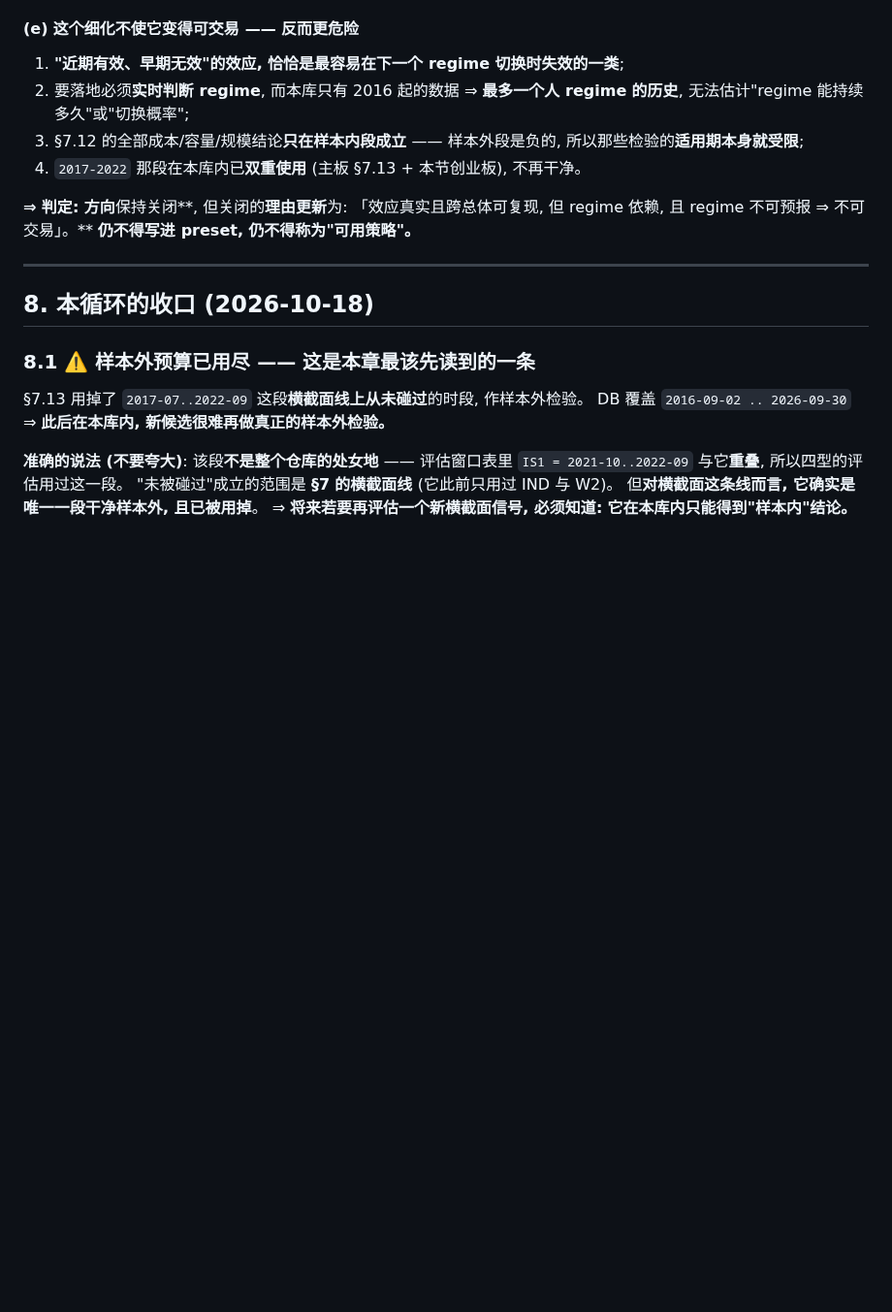
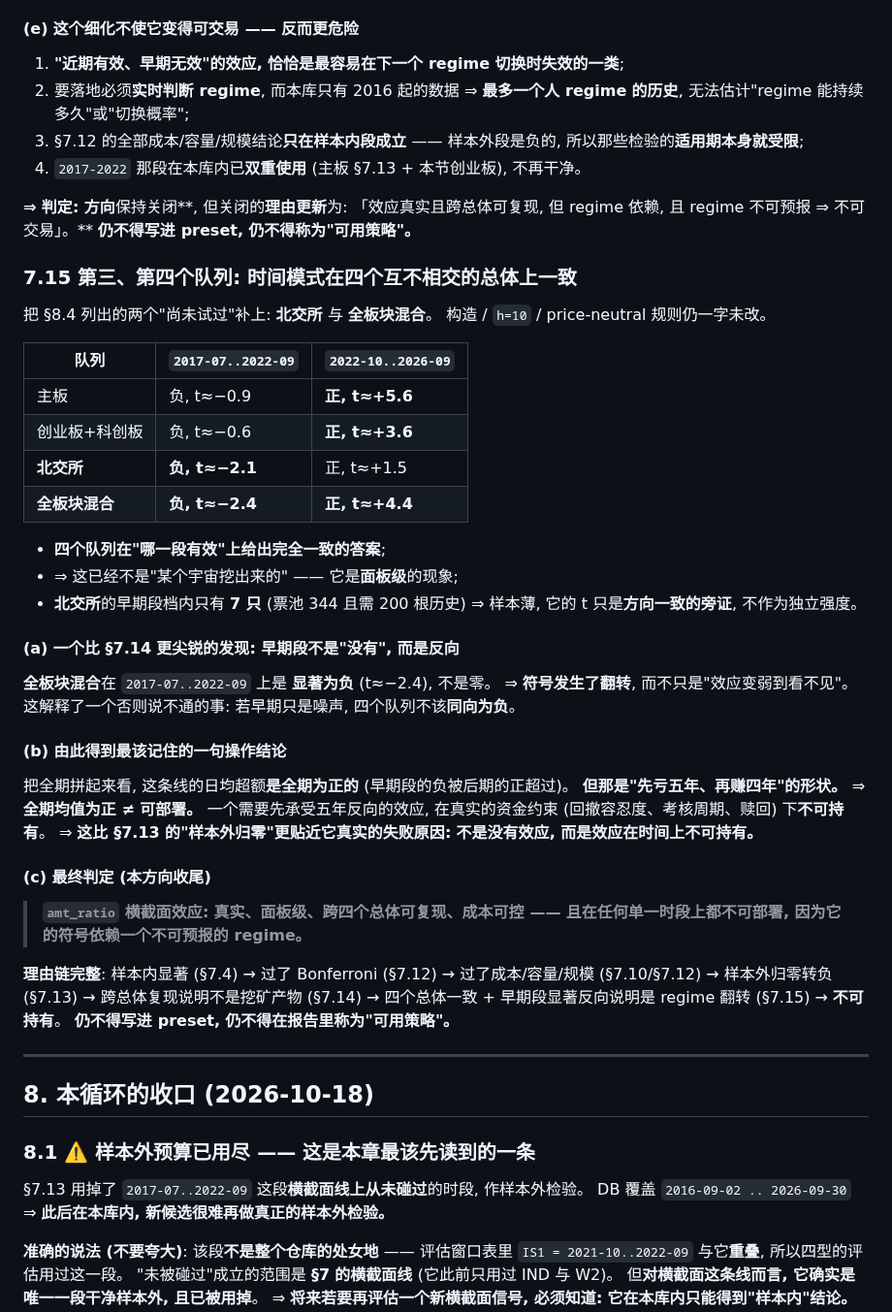
Before and after one commit to HoLeonZ/hiagent, a Markdown page: docs/strategy_mining_log.md, the part around the change. Shown at 97% size. GitHub-like rendering; blank space fills up the shorter version.

Commit message:
docs(§5/§7): 第三、四队列复现 —— 且早期段**显著反向**, 全期均值为正 ≠ 可部署
补上 §8.4 列出的两个"尚未试过": **北交所** 与 **全板块混合**。
构造 / `h=10` / price-neutral 规则仍一字未改。

| 队列 | `2017-07..2022-09` | `2022-10..2026-09` |
|---|---|---|
| 主板 | 负, t≈−0.9 | **正, t≈+5.6** |
| 创业板+科创板 | 负, t≈−0.6 | **正, t≈+3.6** |
| **北交所** | **负, t≈−2.1** | 正, t≈+1.5 |
| **全板块混合** | **负, t≈−2.4** | **正, t≈+4.4** |

* **四个互不相交的总体在"哪一段有效"上完全一致** ⇒ 不是某个宇宙挖出来的, 是**面板级**现象;
* 北交所早期段档内仅 **7 只** ⇒ 只作**方向一致的旁证**, 不作为独立强度。

## (a) 比 §7.14 更尖锐: 早期段不是"没有", 而是**反向**
**全板块混合**在 `2017-07..2022-09` **显著为负** (t≈−2.4), 不是零 ⇒ **符号翻转**,
而不只是"效应弱到看不见"。这解释了一件否则说不通的事:
若早期只是噪声, 四个队列不该**同向为负**。

## (b) 最该记住的操作结论
把全期拼起来, 这条线的日均超额**全期为正** (早期负被后期正超过)。
**但那是"先亏五年、再赚四年"的形状。**
⇒ **全期均值为正 ≠ 可部署**: 需要先承受五年反向的效应, 在真实资金约束
(回撤容忍、考核周期、赎回) 下**不可持有**。
**⇒ 这比 §7.13 的"样本外归零"更贴近它真实的失败原因: 不是没有效应,
而是效应在时间上不可持有。**

## (c) 最终判定 (本方向收尾)
> `amt_ratio` 横截面效应: **真实、面板级、跨四总体可复现、成本可控 ——
> 且在任何单一时段上都不可部署, 因为它的符号依赖一个不可预报的 regime。**

理由链完整: 样本内显著 → 过 Bonferroni → 过成本/容量/规模 → 样本外归零转负 →
跨总体复现排除"挖矿产物" → 四总体一致 + 早期段显著反向 ⇒ regime 翻转 ⇒ **不可持有**。

**仍不得写进 preset, 仍不得称为"可用策略"。**

Co-Authored-By: Claude Opus 5 <noreply@anthropic.com>

```diff
--- a/docs/strategy_mining_log.md
+++ b/docs/strategy_mining_log.md
@@ -886,6 +886,45 @@ DB 覆盖 `2016-09-02` 起 ⇒ **`2017-07 .. 2022-09`(约 5.2 年) 在前面 90
 「效应真实且跨总体可复现, 但 regime 依赖, 且 regime 不可预报 ⇒ 不可交易」。**
 **仍不得写进 preset, 仍不得称为"可用策略"。**
 
+### 7.15 第三、第四个队列: 时间模式在**四个互不相交的总体上**一致
+
+把 §8.4 列出的两个"尚未试过"补上: **北交所** 与 **全板块混合**。
+构造 / `h=10` / price-neutral 规则仍一字未改。
+
+| 队列 | `2017-07..2022-09` | `2022-10..2026-09` |
+|---|---|---|
+| 主板 | 负, t≈−0.9 | **正, t≈+5.6** |
+| 创业板+科创板 | 负, t≈−0.6 | **正, t≈+3.6** |
+| **北交所** | **负, t≈−2.1** | 正, t≈+1.5 |
+| **全板块混合** | **负, t≈−2.4** | **正, t≈+4.4** |
+
+* **四个队列在"哪一段有效"上给出完全一致的答案**;
+* ⇒ 这已经不是"某个宇宙挖出来的" —— 它是**面板级**的现象;
+* **北交所**的早期段档内只有 **7 只** (票池 344 且需 200 根历史) ⇒ 样本薄,
+  它的 t 只是**方向一致的旁证**, 不作为独立强度。
+
+#### (a) 一个比 §7.14 更尖锐的发现: 早期段不是"没有", 而是**反向**
+**全板块混合**在 `2017-07..2022-09` 上是 **显著为负** (t≈−2.4), 不是零。
+⇒ **符号发生了翻转**, 而不只是"效应变弱到看不见"。
+这解释了一个否则说不通的事: 若早期只是噪声, 四个队列不该**同向为负**。
+
+#### (b) 由此得到**最该记住的一句操作结论**
+把全期拼起来看, 这条线的日均超额**是全期为正的** (早期段的负被后期的正超过)。
+**但那是"先亏五年、再赚四年"的形状。**
+⇒ **全期均值为正 ≠ 可部署。** 一个需要先承受五年反向的效应,
+在真实的资金约束 (回撤容忍度、考核周期、赎回) 下**不可持有**。
+⇒ **这比 §7.13 的"样本外归零"更贴近它真实的失败原因: 不是没有效应,
+而是效应在时间上不可持有。**
+
+#### (c) 最终判定 (本方向收尾)
+> **`amt_ratio` 横截面效应: 真实、面板级、跨四个总体可复现、成本可控 ——
+> 且在任何单一时段上都不可部署, 因为它的符号依赖一个不可预报的 regime。**
+
+**理由链完整**: 样本内显著 (§7.4) → 过了 Bonferroni (§7.12) → 过了成本/容量/规模 (§7.10/§7.12)
+→ 样本外归零转负 (§7.13) → 跨总体复现说明不是挖矿产物 (§7.14)
+→ 四个总体一致 + 早期段显著反向说明是 regime 翻转 (§7.15) → **不可持有**。
+**仍不得写进 preset, 仍不得在报告里称为"可用策略"。**
+
 ---
 
 ## 8. 本循环的收口 (2026-10-18)
```
